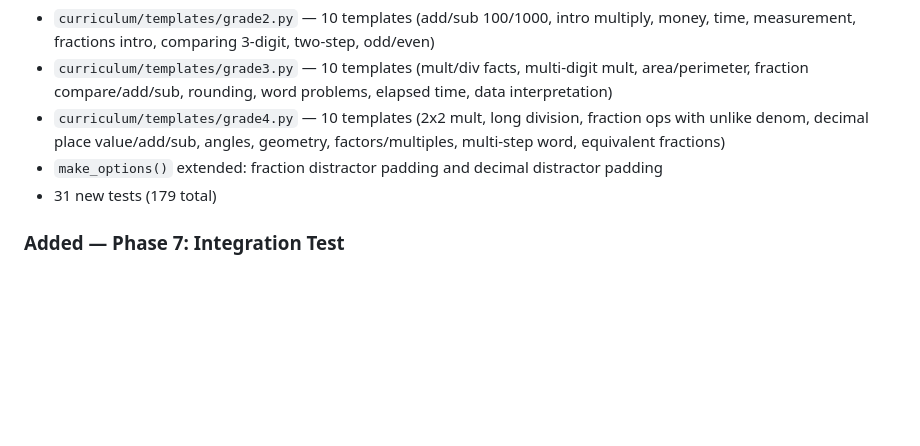
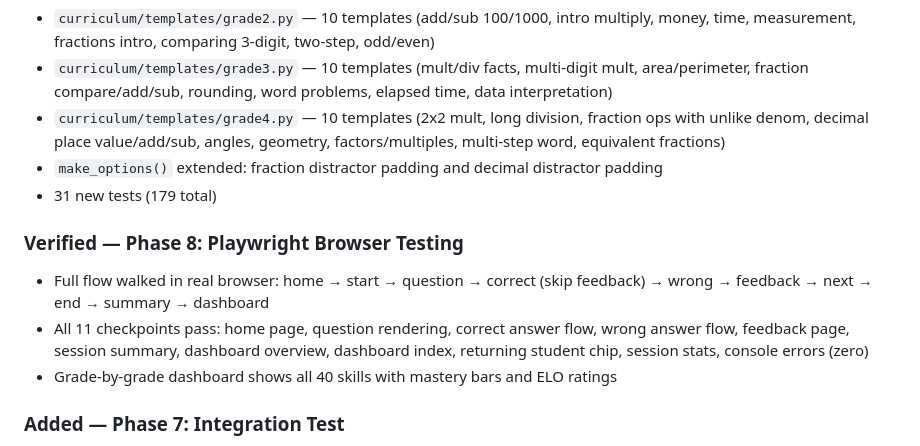
Before and after one commit to bkmrkr/mora, a Markdown page: CHANGELOG.md, the part around the change. Drawn GitHub-style; blank space fills up the shorter version.

Commit message:
Phase 8: Playwright browser verification — all 11 checkpoints pass
Full flow verified in real browser: home, question, correct/wrong answer,
feedback, summary, dashboard. Zero console errors. v2 rewrite complete.

Co-Authored-By: Claude Opus 4.6 <noreply@anthropic.com>

```diff
--- a/CHANGELOG.md
+++ b/CHANGELOG.md
@@ -45,6 +45,11 @@ LLM (qwen2.5) could not reliably produce grade-appropriate educational content.
 - `make_options()` extended: fraction distractor padding and decimal distractor padding
 - 31 new tests (179 total)
 
+### Verified — Phase 8: Playwright Browser Testing
+- Full flow walked in real browser: home → start → question → correct (skip feedback) → wrong → feedback → next → end → summary → dashboard
+- All 11 checkpoints pass: home page, question rendering, correct answer flow, wrong answer flow, feedback page, session summary, dashboard overview, dashboard index, returning student chip, session stats, console errors (zero)
+- Grade-by-grade dashboard shows all 40 skills with mastery bars and ELO ratings
+
 ### Added — Phase 7: Integration Test
 - `tests/test_integration.py` — full 20-question student journey via Flask test client
 - Verifies: session lifecycle, ELO rating updates, attempt persistence, skill variety, dashboard display, student persistence across sessions, feedback flow (correct skips, wrong shows), accuracy calculation, returning student chips
```
